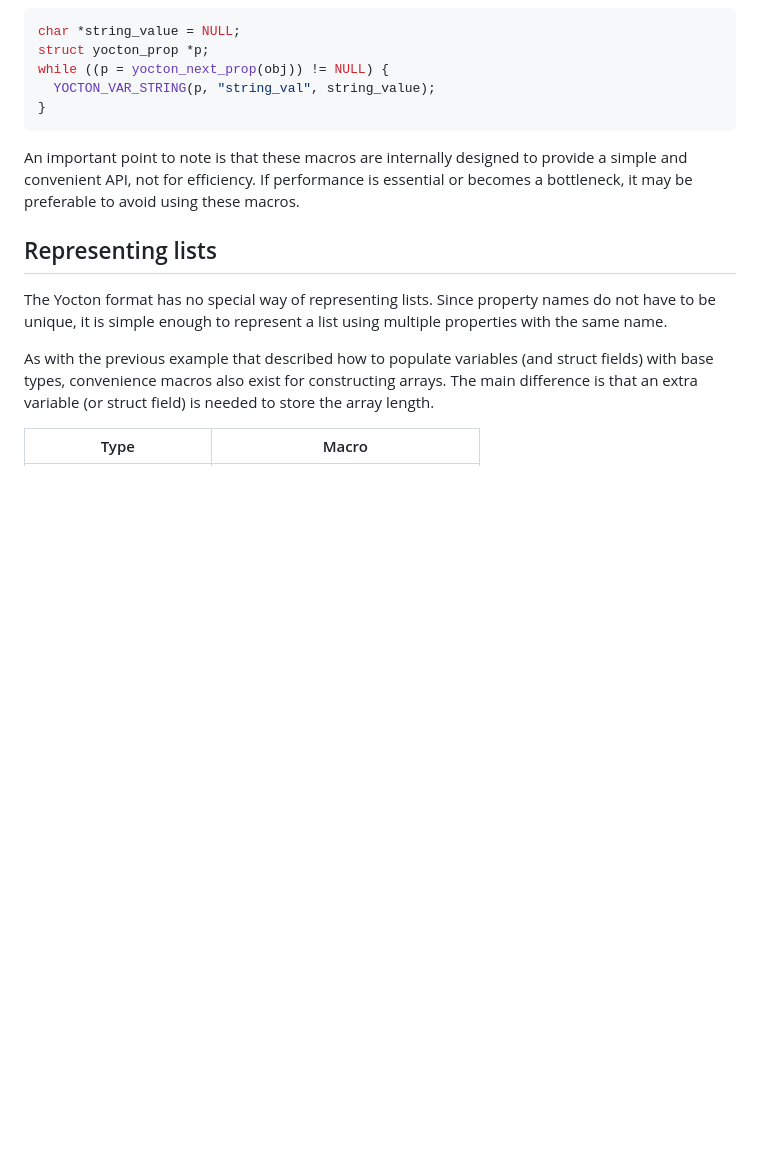
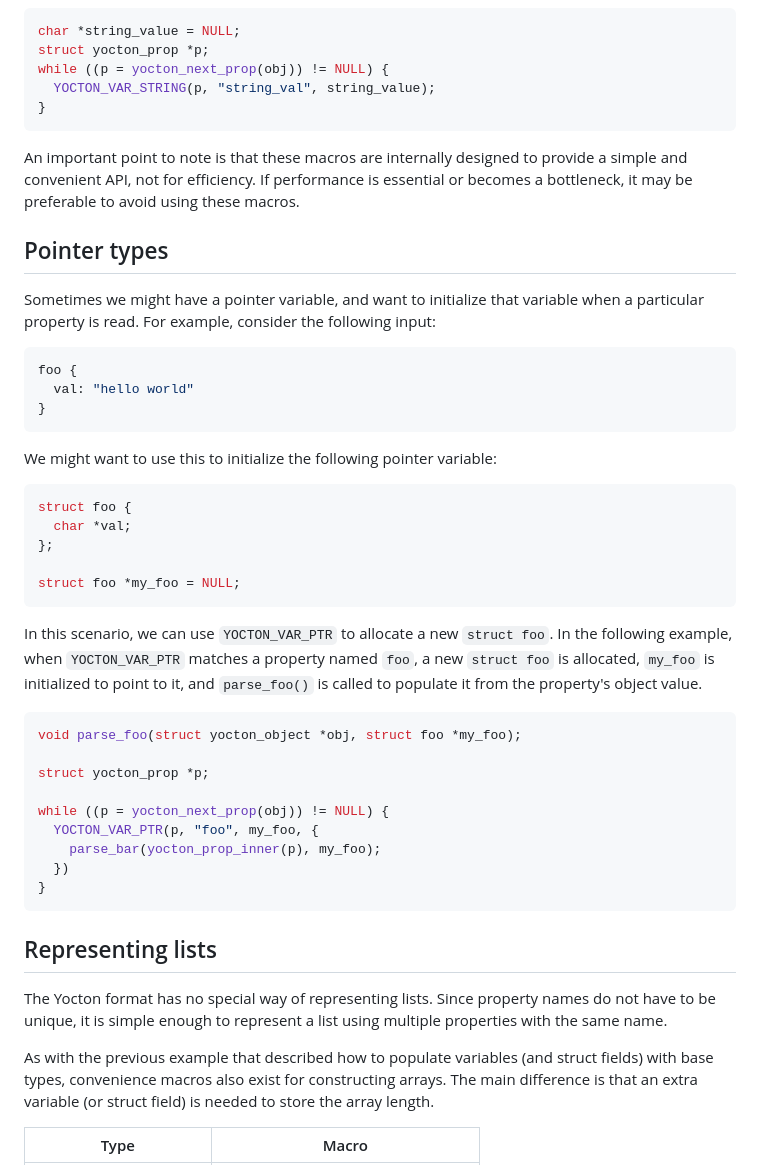
Before and after one commit to fragglet/yocton, a Markdown page: parse_api.md, the part around one of its changes. Drawn GitHub-style; blank space fills up the shorter version.

````diff
--- a/parse_api.md
+++ b/parse_api.md
@@ -134,6 +134,46 @@ provide a simple and convenient API, not for efficiency. If performance is
 essential or becomes a bottleneck, it may be preferable to avoid using these
 macros.
 
+## Pointer types
+
+Sometimes we might have a pointer variable, and want to initialize that
+variable when a particular property is read.
+For example, consider the following input:
+
+```js
+foo {
+  val: "hello world"
+}
+```
+
+We might want to use this to initialize the following pointer variable:
+
+```c
+struct foo {
+  char *val;
+};
+
+struct foo *my_foo = NULL;
+```
+
+In this scenario, we can use `YOCTON_VAR_PTR` to allocate a new `struct foo`.
+In the following example, when `YOCTON_VAR_PTR` matches a property named
+`foo`, a new `struct foo` is allocated, `my_foo` is initialized to point to
+it, and `parse_foo()` is called to populate it from the property's object
+value.
+
+```c
+void parse_foo(struct yocton_object *obj, struct foo *my_foo);
+
+struct yocton_prop *p;
+
+while ((p = yocton_next_prop(obj)) != NULL) {
+  YOCTON_VAR_PTR(p, "foo", my_foo, {
+    parse_bar(yocton_prop_inner(p), my_foo);
+  })
+}
+```
+
 ## Representing lists
 
 The Yocton format has no special way of representing lists. Since property
````
Also changed, not shown: other parts of parse_api.md (+42 -0 lines).
